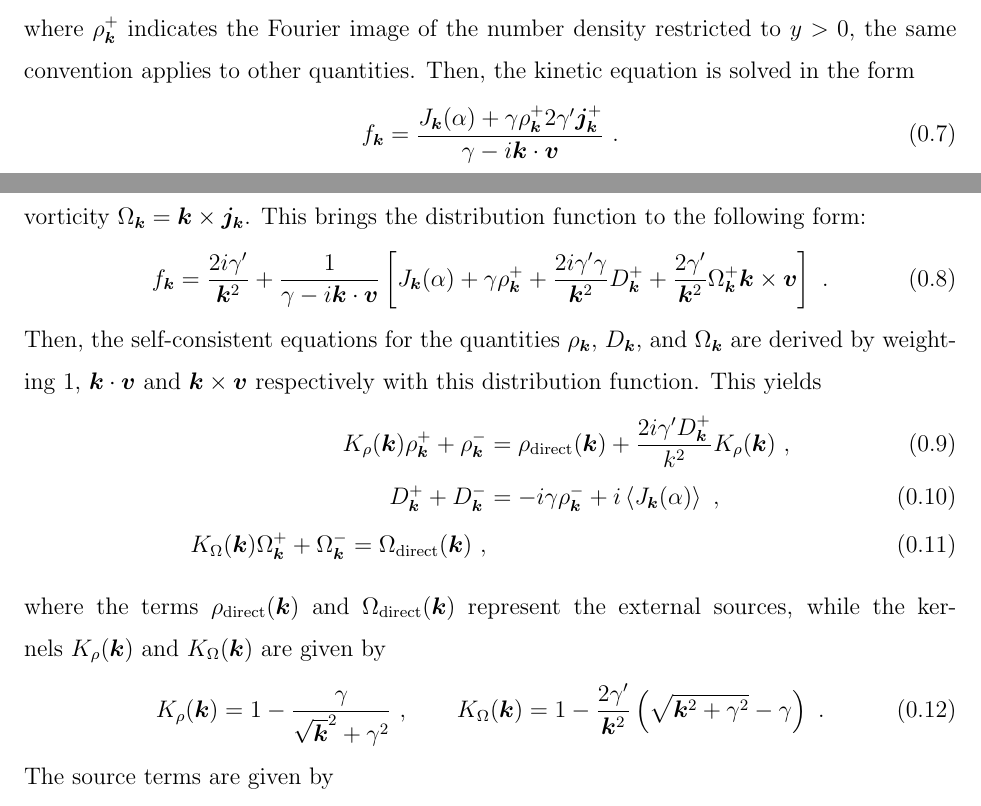
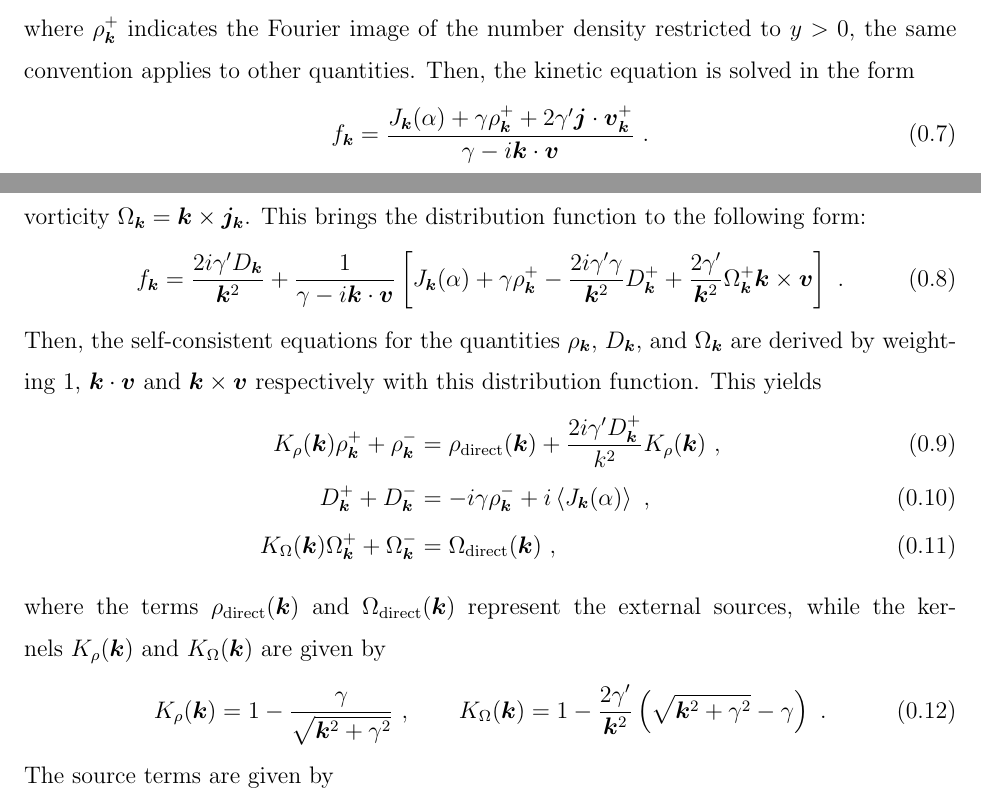
Before and after one commit to avshytov/Fluid-Onset-Exact-Solution, a LaTeX paper (hall-visc.tex): two parts of pages 2 and 3 of 6, joined at a grey line, cut so that both start at the same text. Compiled offline with pdfLaTeX.

Commit message:
typos fixed in hall-visc.tex

```diff
--- a/hall-visc.tex
+++ b/hall-visc.tex
@@ -75,17 +75,17 @@ applies to other quantities.
 Then, the kinetic equation is solved in the form
 \begin{align}
   f_{\bm k} = \frac{J_{\bm k}(\alpha) + \gamma \fplus{\rho}_{\bm k}
-   2\gamma' \fplus{{\bm j}}_{\bm k}}{\gamma - i {\bm k} \cdot {\bm v}}\ .
+    + 2\gamma' \fplus{{\bm j}\cdot{\bm v}}_{\bm k}}{\gamma - i {\bm k} \cdot {\bm v}}\ .
 \end{align}
 It was also convenient to rewrite the current in terms of
 its divergence~$D_{\bm k} = {\bm k} \cdot {\bm j}_{\bm k}$
 and vorticity~$\Omega_{\bm k} = {\bm k} \times {\bm j}_{\bm k}$.
 This brings the distribution function to the following form:
 \begin{align}
-  f_{\bm k} = \frac{2i\gamma'}{\bm k^2} +
+  f_{\bm k} = \frac{2i\gamma' D_{\bm k}}{\bm k^2} +
   \frac{1}{\gamma - i {\bm k} \cdot {\bm v}}
   \left[J_{\bm k}(\alpha) + \gamma \fplus{\rho}_{\bm k}
-  + \frac{2i\gamma' \gamma}{{\bm k}^2} \fplus{D}_{\bm k}
+  - \frac{2i\gamma' \gamma}{{\bm k}^2} \fplus{D}_{\bm k}
   + \frac{2\gamma'}{\bm k^2} \fplus{\Omega}_{\bm k} {\bm k} \times {\bm v}
   \right]\ .
 \end{align}
@@ -101,14 +101,14 @@ K_\rho({\bm k}) \fplus{\rho}_{\bm k}
 &= -i \gamma \fminus{\rho}_{\bm k} + i \left\langle J_{\bm k}(\alpha)
   \right\rangle \ , \\
 K_\Omega({\bm k}) \fplus{\Omega}_{\bm k}  + \fminus{\Omega}_{\bm k}
-= \Omega_\mathrm{direct}({\bm k})\ ,
+&= \Omega_\mathrm{direct}({\bm k})\ ,
 \end{align}
 where the terms~$ \rho_\mathrm{direct}({\bm k})$
 and~$\Omega_\mathrm{direct}({\bm k})$ represent the external
 sources, while the kernels~$K_\rho({\bm k})$ and~$K_\Omega({\bm k})$
 are given by
 \begin{align}
-  K_\rho({\bm k}) = 1 - \frac{\gamma}{\sqrt{\bm k}^2 + \gamma^2}\ ,
+  K_\rho({\bm k}) = 1 - \frac{\gamma}{\sqrt{{\bm k}^2 + \gamma^2}}\ ,
   \qquad
   K_\Omega({\bm k}) = 1 - \frac{2\gamma'}{{\bm k}^2}
   \left(\sqrt{{\bm k}^2 + \gamma^2} - \gamma\right)\ .
```
